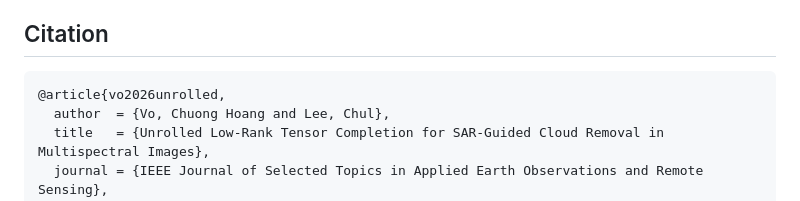
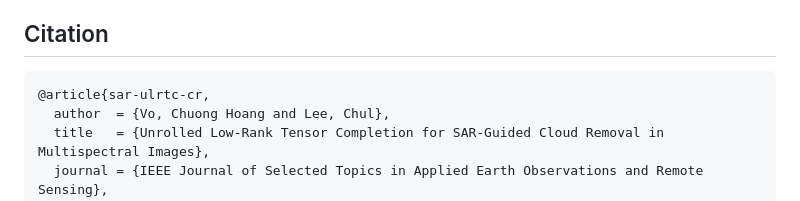
Before and after one commit to vhchuong/SAR-ULRTC-CR, a Markdown page: README.md, the part around the change. Rendered like a GitHub page.

````diff
--- a/README.md
+++ b/README.md
@@ -227,7 +227,7 @@ The evaluation programs report the following criteria:
 ## Citation
 
 ```bibtex
-@article{vo2026unrolled,
+@article{sar-ulrtc-cr,
   author  = {Vo, Chuong Hoang and Lee, Chul},
   title   = {Unrolled Low-Rank Tensor Completion for SAR-Guided Cloud Removal in Multispectral Images},
   journal = {IEEE Journal of Selected Topics in Applied Earth Observations and Remote Sensing},
````
